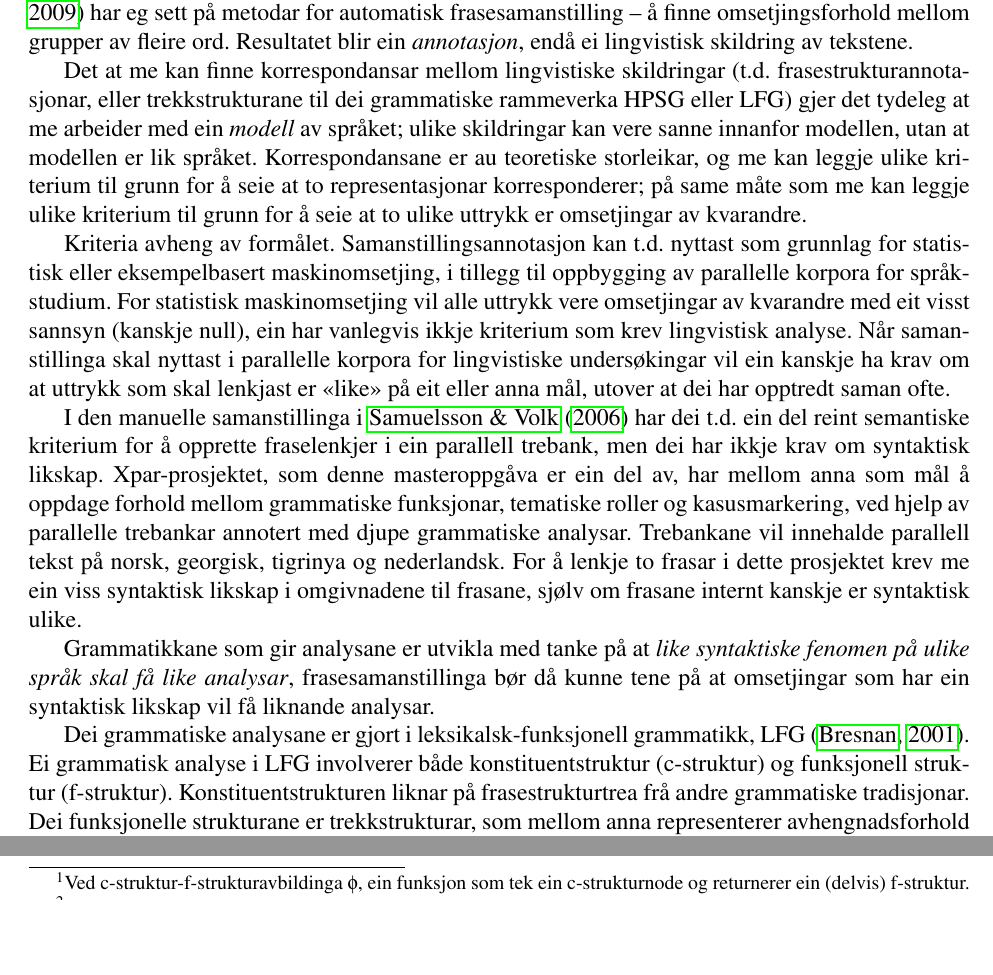
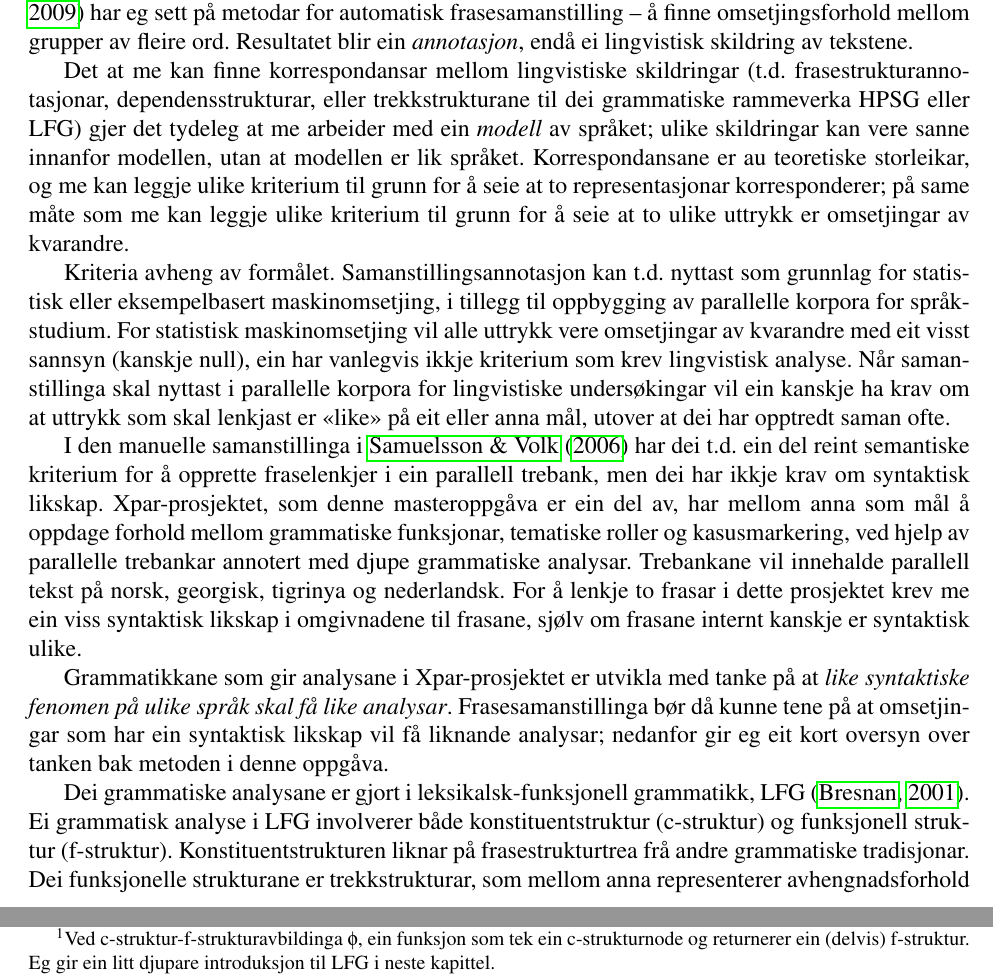
Before and after one commit to unhammer/lfgalign, a LaTeX thesis (thesis/lfgalign.tex): two parts of pages 7 and 8 of 68, joined at a grey line, cut so that both start at the same text, the shorter picture padded with empty space. The pictures show the PDF file thesis/lfgalign.pdf that the author committed with the source.

Commit message:
småting i kap.1

```diff
--- a/thesis/lfgalign.tex
+++ b/thesis/lfgalign.tex
@@ -222,10 +222,10 @@ Omsetjingsforhold finn me mellom ord og setningar i kontekst på ulike
 
 
 Det at me kan finne korrespondansar mellom lingvistiske skildringar
- (t.d. frasestrukturannotasjonar, eller trekkstrukturane til dei
- grammatiske rammeverka HPSG eller LFG) gjer det tydeleg at me
- arbeider med ein \emph{modell} av språket; ulike skildringar kan vere
- sanne innanfor modellen, utan at modellen er lik
+ (t.d. frasestrukturannotasjonar, dependensstrukturar, eller
+ trekkstrukturane til dei grammatiske rammeverka HPSG eller LFG) gjer
+ det tydeleg at me arbeider med ein \emph{modell} av språket; ulike
+ skildringar kan vere sanne innanfor modellen, utan at modellen er lik
  språket. Korrespondansane er au teoretiske storleikar, og me kan
  leggje ulike kriterium til grunn for å seie at to representasjonar
  korresponderer; på same måte som me kan leggje ulike kriterium til
@@ -253,9 +253,10 @@ I den manuelle samanstillinga i \citet{samuelsson2006pap} har dei
  likskap i omgivnadene til frasane, sjølv om frasane internt kanskje
  er syntaktisk ulike.
 
-Grammatikkane som gir analysane er utvikla med tanke på at \emph{like  syntaktiske fenomen på ulike språk skal få like analysar},
- frasesamanstillinga bør då kunne tene på at omsetjingar som har ein
- syntaktisk likskap vil få liknande analysar.
+Grammatikkane som gir analysane i Xpar-prosjektet er utvikla med tanke
+ på at \emph{like syntaktiske fenomen på ulike språk skal få like  analysar}. Frasesamanstillinga bør då kunne tene på at omsetjingar
+ som har ein syntaktisk likskap vil få liknande analysar; nedanfor gir
+ eg eit kort oversyn over tanken bak metoden i denne oppgåva.
 
 Dei grammatiske analysane er gjort i leksikalsk-funksjonell
  grammatikk, LFG \citep{bresnan2001lfs}. Ei grammatisk analyse i LFG
@@ -267,7 +268,9 @@ Dei grammatiske analysane er gjort i leksikalsk-funksjonell
  og objekt, i tillegg til å halde informasjon om grammatiske trekk som
  genus, tal eller kasus. Nodar i c\hyp{}strukturen kan spesifisere
  informasjon på ulike stader i f\hyp{}strukturen\footnote{Ved c\hyp{}struktur-f\hyp{}strukturavbildinga $\phi$, ein funksjon som
-        tek ein c\hyp{}strukturnode og returnerer ein (delvis) f\hyp{}struktur. }.
+        tek ein c\hyp{}strukturnode og returnerer ein (delvis)
+        f\hyp{}struktur. Eg gir ein litt djupare introduksjon til LFG
+        i neste kapittel. }.
 
 I Xpar-prosjektet vil ein finne ut om metodar for frasesamanstilling
  kan tene på det at LFG-grammatikkane for dei ulike språka er skrivne
```
Also changed, not shown: thesis/lfgalign.pdf, thesis/lfgalign.tex (39 more changed lines), 1 other file.
